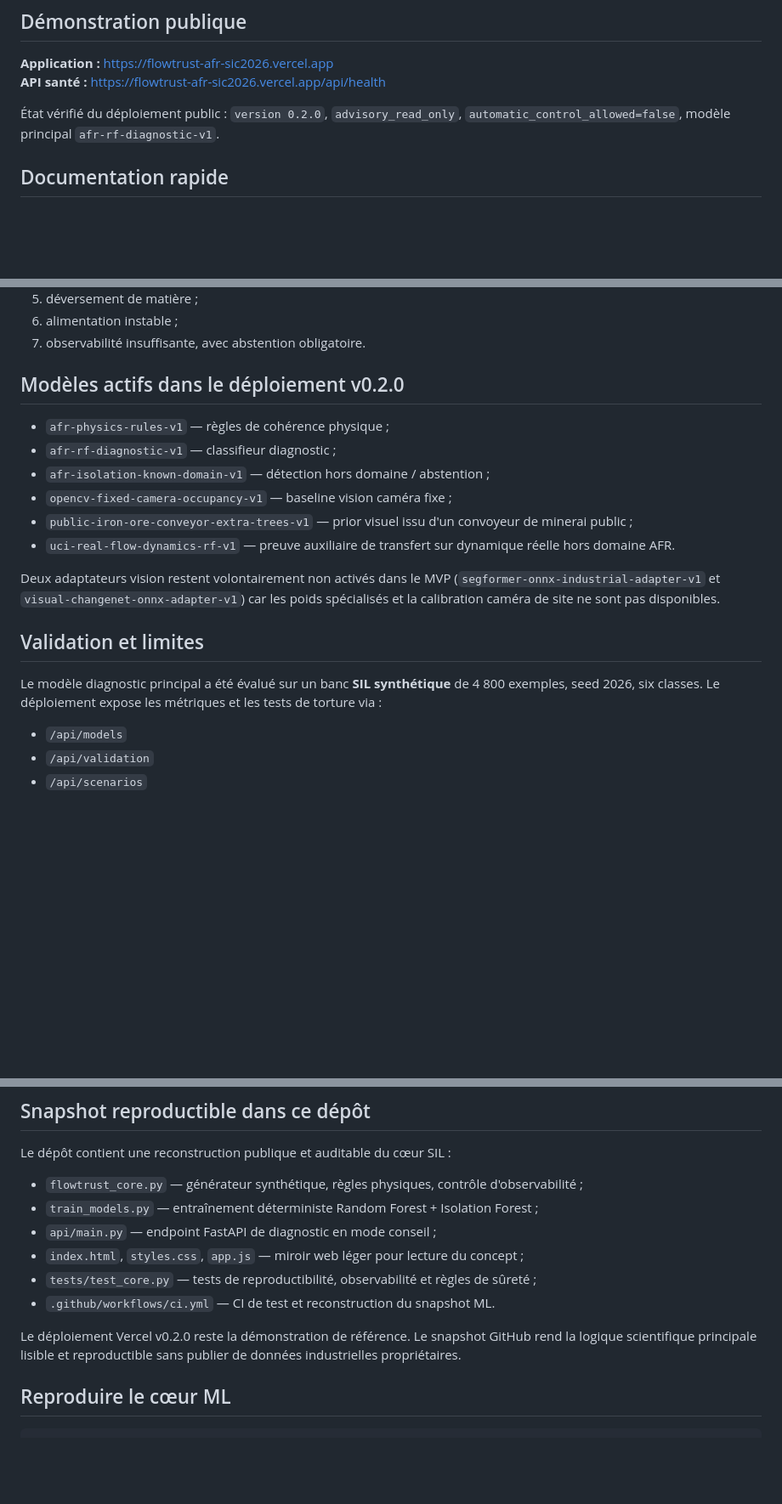
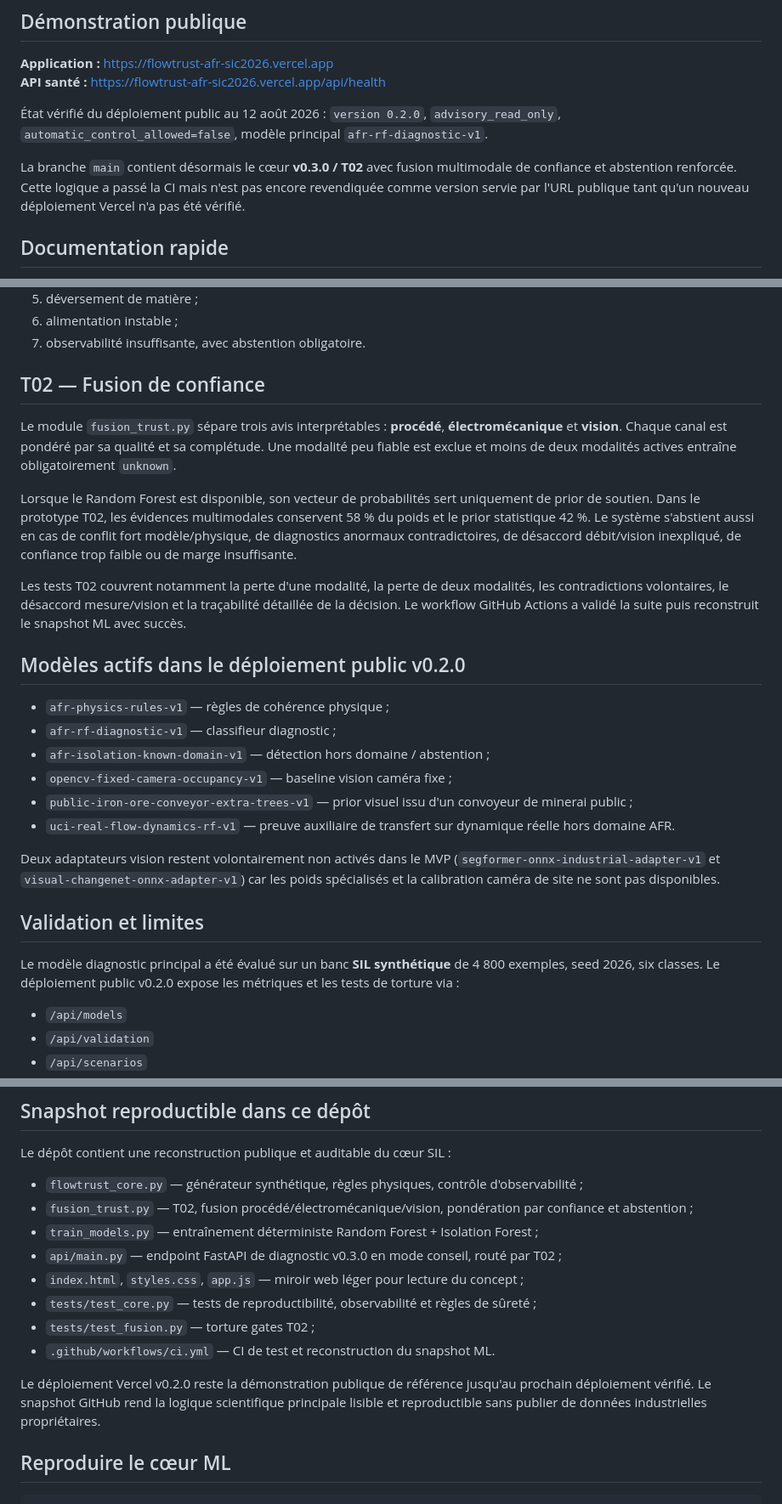
Before and after one commit to diawbirane10-lgtm/SIC2026, a Markdown page: README.md, 3 parts joined by grey strips. Shown at 85% size. Drawn GitHub-style; blank space fills up the shorter version.

Commit message:
docs: expose T02 fusion status and deployment gap

```diff
--- a/README.md
+++ b/README.md
@@ -7,7 +7,9 @@
 **Application :** https://flowtrust-afr-sic2026.vercel.app
 **API santé :** https://flowtrust-afr-sic2026.vercel.app/api/health
 
-État vérifié du déploiement public : `version 0.2.0`, `advisory_read_only`, `automatic_control_allowed=false`, modèle principal `afr-rf-diagnostic-v1`.
+État vérifié du déploiement public au 12 août 2026 : `version 0.2.0`, `advisory_read_only`, `automatic_control_allowed=false`, modèle principal `afr-rf-diagnostic-v1`.
+
+La branche `main` contient désormais le cœur **v0.3.0 / T02** avec fusion multimodale de confiance et abstention renforcée. Cette logique a passé la CI mais n'est pas encore revendiquée comme version servie par l'URL publique tant qu'un nouveau déploiement Vercel n'a pas été vérifié.
 
 ## Documentation rapide
 
@@ -43,7 +45,15 @@ Le replay public contient sept situations :
 6. alimentation instable ;
 7. observabilité insuffisante, avec abstention obligatoire.
 
-## Modèles actifs dans le déploiement v0.2.0
+## T02 — Fusion de confiance
+
+Le module `fusion_trust.py` sépare trois avis interprétables : **procédé**, **électromécanique** et **vision**. Chaque canal est pondéré par sa qualité et sa complétude. Une modalité peu fiable est exclue et moins de deux modalités actives entraîne obligatoirement `unknown`.
+
+Lorsque le Random Forest est disponible, son vecteur de probabilités sert uniquement de prior de soutien. Dans le prototype T02, les évidences multimodales conservent 58 % du poids et le prior statistique 42 %. Le système s'abstient aussi en cas de conflit fort modèle/physique, de diagnostics anormaux contradictoires, de désaccord débit/vision inexpliqué, de confiance trop faible ou de marge insuffisante.
+
+Les tests T02 couvrent notamment la perte d'une modalité, la perte de deux modalités, les contradictions volontaires, le désaccord mesure/vision et la traçabilité détaillée de la décision. Le workflow GitHub Actions a validé la suite puis reconstruit le snapshot ML avec succès.
+
+## Modèles actifs dans le déploiement public v0.2.0
 
 - `afr-physics-rules-v1` — règles de cohérence physique ;
 - `afr-rf-diagnostic-v1` — classifieur diagnostic ;
@@ -56,7 +66,7 @@ Deux adaptateurs vision restent volontairement non activés dans le MVP (`segfor
 
 ## Validation et limites
 
-Le modèle diagnostic principal a été évalué sur un banc **SIL synthétique** de 4 800 exemples, seed 2026, six classes. Le déploiement expose les métriques et les tests de torture via :
+Le modèle diagnostic principal a été évalué sur un banc **SIL synthétique** de 4 800 exemples, seed 2026, six classes. Le déploiement public v0.2.0 expose les métriques et les tests de torture via :
 
 - `/api/models`
 - `/api/validation`
@@ -72,13 +82,15 @@ Les tests de robustesse du MVP vérifient notamment le bruit, les données manqu
 Le dépôt contient une reconstruction publique et auditable du cœur SIL :
 
 - `flowtrust_core.py` — générateur synthétique, règles physiques, contrôle d'observabilité ;
+- `fusion_trust.py` — T02, fusion procédé/électromécanique/vision, pondération par confiance et abstention ;
 - `train_models.py` — entraînement déterministe Random Forest + Isolation Forest ;
-- `api/main.py` — endpoint FastAPI de diagnostic en mode conseil ;
+- `api/main.py` — endpoint FastAPI de diagnostic v0.3.0 en mode conseil, routé par T02 ;
 - `index.html`, `styles.css`, `app.js` — miroir web léger pour lecture du concept ;
 - `tests/test_core.py` — tests de reproductibilité, observabilité et règles de sûreté ;
+- `tests/test_fusion.py` — torture gates T02 ;
 - `.github/workflows/ci.yml` — CI de test et reconstruction du snapshot ML.
 
-Le déploiement Vercel v0.2.0 reste la démonstration de référence. Le snapshot GitHub rend la logique scientifique principale lisible et reproductible sans publier de données industrielles propriétaires.
+Le déploiement Vercel v0.2.0 reste la démonstration publique de référence jusqu'au prochain déploiement vérifié. Le snapshot GitHub rend la logique scientifique principale lisible et reproductible sans publier de données industrielles propriétaires.
 
 ## Reproduire le cœur ML
 
```
